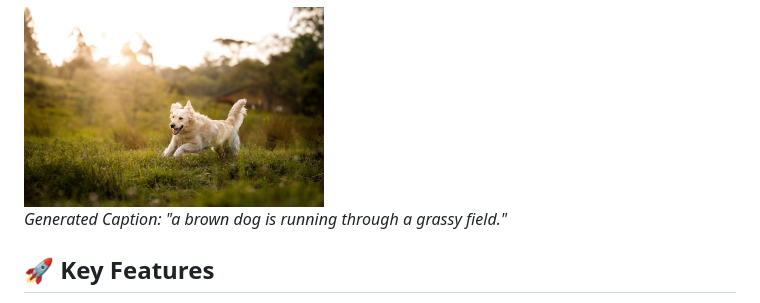
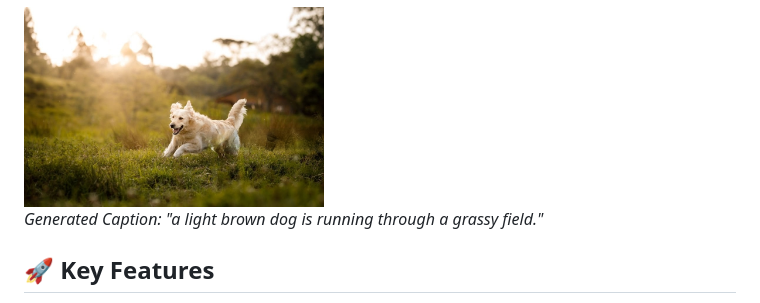
Before and after one commit to N2B6/Image_caption, a Markdown page: README.md, the part around the change. Rendered like a GitHub page.

```diff
--- a/README.md
+++ b/README.md
@@ -4,7 +4,7 @@ A deep learning system that generates descriptive captions for images using ResN
 
 <img src="doggy.jpeg" width="300" />
 
-*Generated Caption: "a brown dog is running through a grassy field."*
+*Generated Caption: "a light brown dog is running through a grassy field."*
 
 ## 🚀 Key Features
 - **Hybrid Architecture**: ResNet50 (CNN) for image features + LSTM for sequence modeling
```
